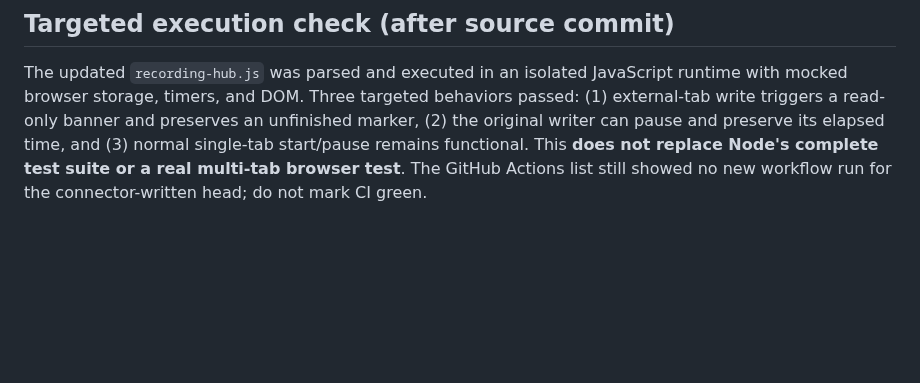
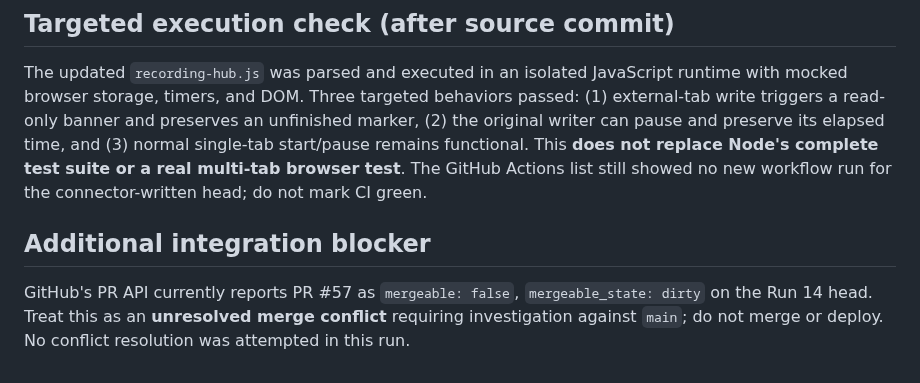
Before and after one commit to Moldavite333/Cheese-Louise, a Markdown page: docs/HQ-IMPROVEMENT-LAB-2026-11-02-RUN14.md, the part around the change. Rendered like a GitHub page; blank space fills up the shorter version.

Commit message:
Record unresolved PR merge conflict as release blocker

```diff
--- a/docs/HQ-IMPROVEMENT-LAB-2026-11-02-RUN14.md
+++ b/docs/HQ-IMPROVEMENT-LAB-2026-11-02-RUN14.md
@@ -38,3 +38,6 @@
 
 ## Targeted execution check (after source commit)
 The updated `recording-hub.js` was parsed and executed in an isolated JavaScript runtime with mocked browser storage, timers, and DOM. Three targeted behaviors passed: (1) external-tab write triggers a read-only banner and preserves an unfinished marker, (2) the original writer can pause and preserve its elapsed time, and (3) normal single-tab start/pause remains functional. This **does not replace Node's complete test suite or a real multi-tab browser test**. The GitHub Actions list still showed no new workflow run for the connector-written head; do not mark CI green.
+
+## Additional integration blocker
+GitHub's PR API currently reports PR #57 as `mergeable: false`, `mergeable_state: dirty` on the Run 14 head. Treat this as an **unresolved merge conflict** requiring investigation against `main`; do not merge or deploy. No conflict resolution was attempted in this run.
```
